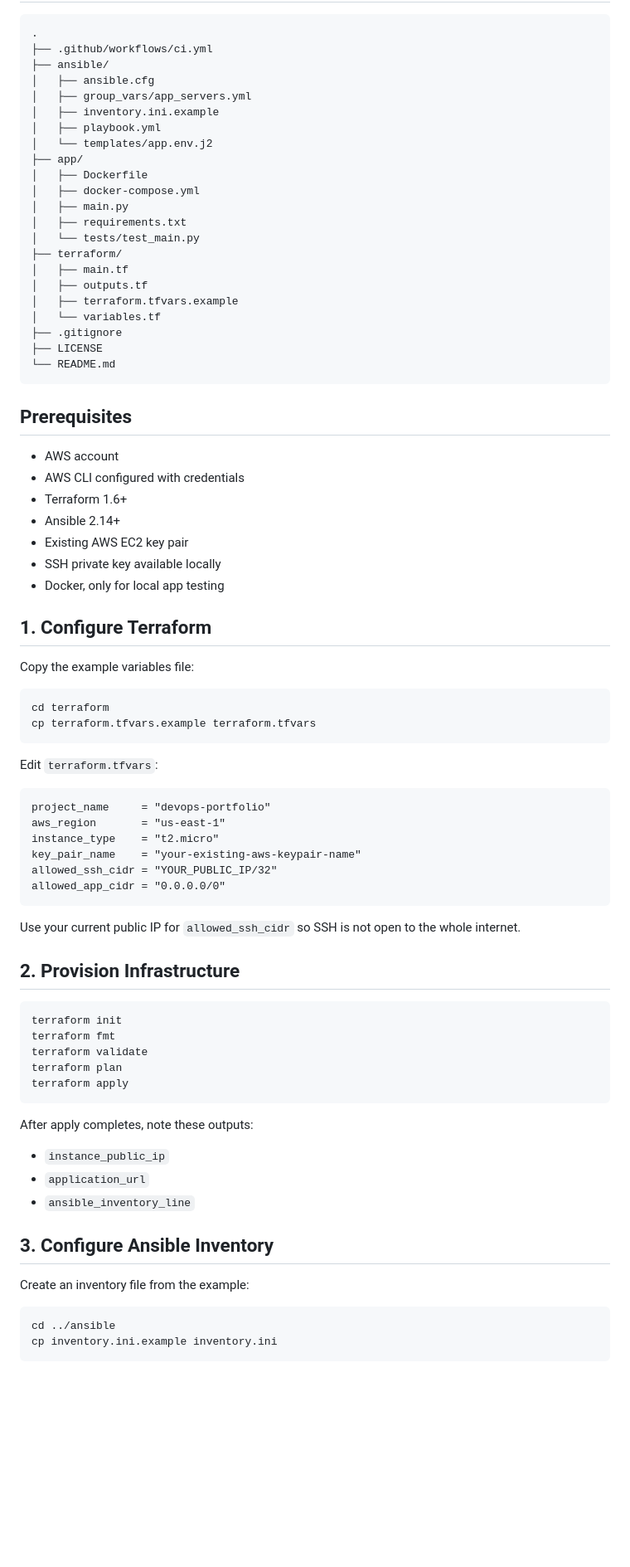
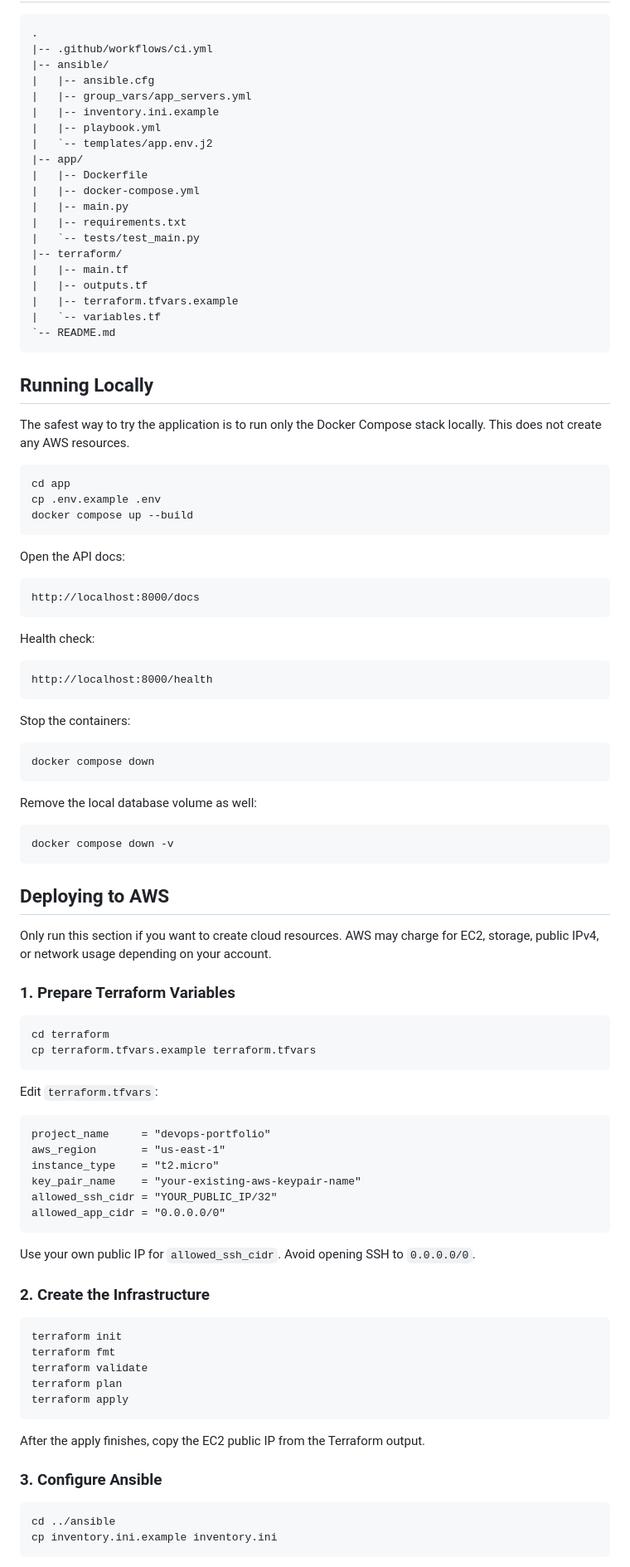
Before and after one commit to Murtaza513/cloud-deployment-automation, a Markdown page: README.md, the part around one of its changes. Shown at 83% size. GitHub-like rendering; blank space fills up the shorter version.

Commit message:
Update project README

````diff
--- a/README.md
+++ b/README.md
@@ -32,42 +14,66 @@ flowchart LR
 
 ```text
 .
-├── .github/workflows/ci.yml
-├── ansible/
-│   ├── ansible.cfg
-│   ├── group_vars/app_servers.yml
-│   ├── inventory.ini.example
-│   ├── playbook.yml
-│   └── templates/app.env.j2
-├── app/
-│   ├── Dockerfile
-│   ├── docker-compose.yml
-│   ├── main.py
-│   ├── requirements.txt
-│   └── tests/test_main.py
-├── terraform/
-│   ├── main.tf
-│   ├── outputs.tf
-│   ├── terraform.tfvars.example
-│   └── variables.tf
-├── .gitignore
-├── LICENSE
-└── README.md
+|-- .github/workflows/ci.yml
+|-- ansible/
+|   |-- ansible.cfg
+|   |-- group_vars/app_servers.yml
+|   |-- inventory.ini.example
+|   |-- playbook.yml
+|   `-- templates/app.env.j2
+|-- app/
+|   |-- Dockerfile
+|   |-- docker-compose.yml
+|   |-- main.py
+|   |-- requirements.txt
+|   `-- tests/test_main.py
+|-- terraform/
+|   |-- main.tf
+|   |-- outputs.tf
+|   |-- terraform.tfvars.example
+|   `-- variables.tf
+`-- README.md
 ```
 
-## Prerequisites
+## Running Locally
 
-- AWS account
-- AWS CLI configured with credentials
-- Terraform 1.6+
-- Ansible 2.14+
-- Existing AWS EC2 key pair
-- SSH private key available locally
-- Docker, only for local app testing
+The safest way to try the application is to run only the Docker Compose stack locally. This does not create any AWS resources.
 
-## 1. Configure Terraform
+```bash
+cd app
+cp .env.example .env
+docker compose up --build
+```
 
-Copy the example variables file:
+Open the API docs:
+
+```text
+http://localhost:8000/docs
+```
+
+Health check:
+
+```text
+http://localhost:8000/health
+```
+
+Stop the containers:
+
+```bash
+docker compose down
+```
+
+Remove the local database volume as well:
+
+```bash
+docker compose down -v
+```
+
+## Deploying to AWS
+
+Only run this section if you want to create cloud resources. AWS may charge for EC2, storage, public IPv4, or network usage depending on your account.
+
+### 1. Prepare Terraform Variables
 
 ```bash
 cd terraform
@@ -85,9 +91,9 @@ allowed_ssh_cidr = "YOUR_PUBLIC_IP/32"
 allowed_app_cidr = "0.0.0.0/0"
 ```
 
-Use your current public IP for `allowed_ssh_cidr` so SSH is not open to the whole internet.
+Use your own public IP for `allowed_ssh_cidr`. Avoid opening SSH to `0.0.0.0/0`.
 
-## 2. Provision Infrastructure
+### 2. Create the Infrastructure
 
 ```bash
 terraform init
@@ -97,15 +103,9 @@ terraform plan
 terraform apply
 ```
 
-After apply completes, note these outputs:
+After the apply finishes, copy the EC2 public IP from the Terraform output.
 
-- `instance_public_ip`
-- `application_url`
-- `ansible_inventory_line`
-
-## 3. Configure Ansible Inventory
-
-Create an inventory file from the example:
+### 3. Configure Ansible
 
 ```bash
 cd ../ansible
````
Also changed, not shown: other parts of README.md (+25 -80 lines).
